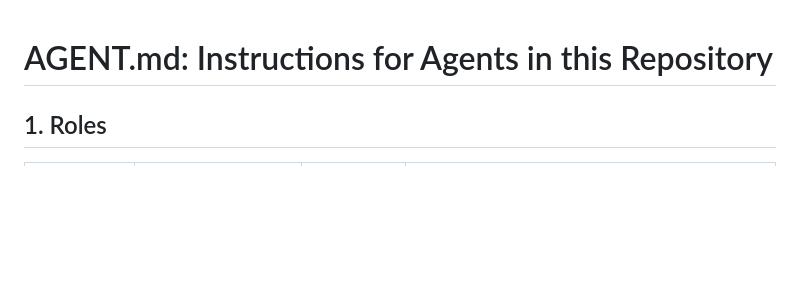
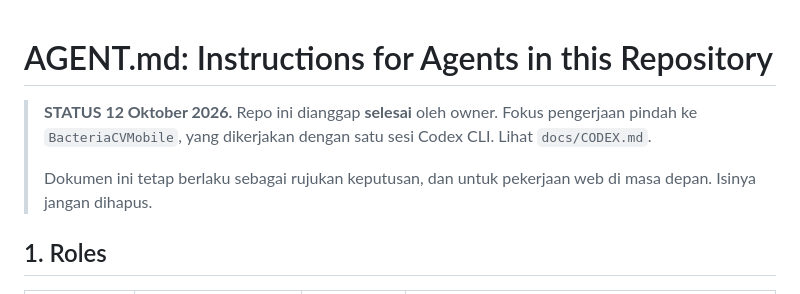
Before and after one commit to alfzilham/BacteriaCV, a Markdown page: AGENT.md, the part around the change. Drawn GitHub-style; blank space fills up the shorter version.

Commit message:
docs: hand the mobile project over to a single Codex session (#6)

```diff
--- a/AGENT.md
+++ b/AGENT.md
@@ -1,4 +1,11 @@
 # AGENT.md: Instructions for Agents in this Repository
+
+> **STATUS 12 Oktober 2026.** Repo ini dianggap **selesai** oleh owner.
+> Fokus pengerjaan pindah ke `BacteriaCVMobile`, yang dikerjakan dengan satu
+> sesi Codex CLI. Lihat `docs/CODEX.md`.
+>
+> Dokumen ini tetap berlaku sebagai rujukan keputusan, dan untuk pekerjaan
+> web di masa depan. Isinya jangan dihapus.
 
 ## 1. Roles
 | Agent | Tool | Role | Authority |
```
Also changed, not shown: docs/CHECKPOINT.md (added, +344 -0 lines), docs/CODEX.md (added, +284 -0 lines).
